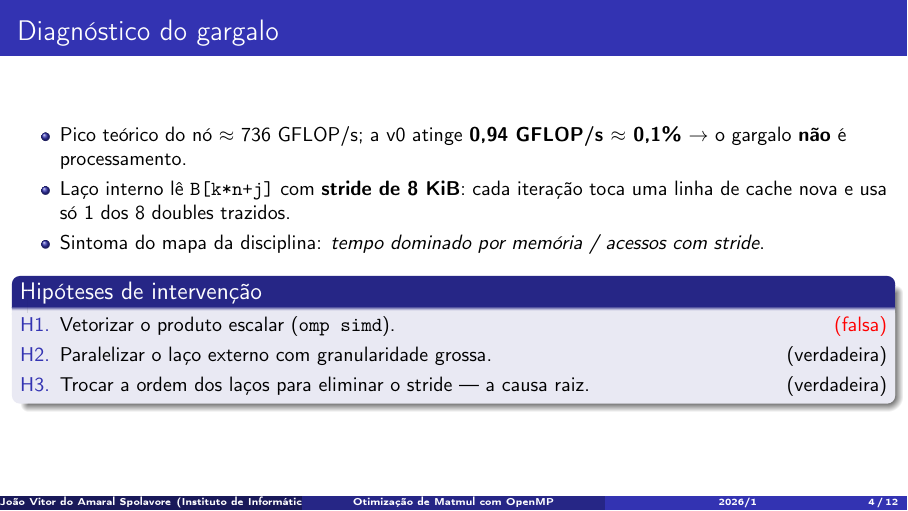
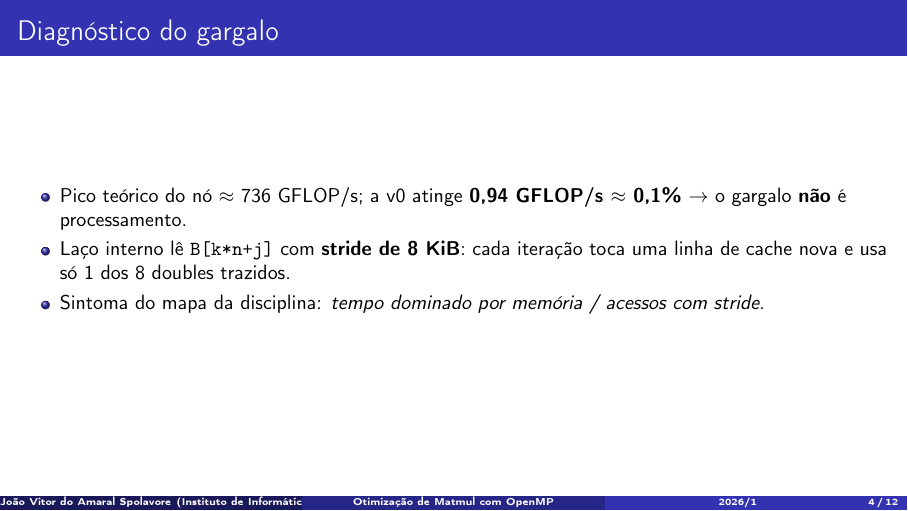
Before and after one commit to Spolavore/hpc-final, LaTeX slides (apresentacao/apresentacao.tex): page 4 of 12. Compiled offline with pdfLaTeX.

Commit message:
Remove box de hipóteses do slide de diagnóstico
Co-Authored-By: Claude Fable 5 <noreply@anthropic.com>

```diff
--- a/apresentacao/apresentacao.tex
+++ b/apresentacao/apresentacao.tex
@@ -79,13 +79,6 @@ for (i = 0; i < n; i++)
     \item Laço interno lê \texttt{B[k*n+j]} com \textbf{stride de 8 KiB}: cada iteração toca uma linha de cache nova e usa só 1 dos 8 doubles trazidos.
     \item Sintoma do mapa da disciplina: \emph{tempo dominado por memória / acessos com stride}.
   \end{itemize}
-  \begin{block}{Hipóteses de intervenção}
-    \begin{enumerate}
-      \item[H1.] Vetorizar o produto escalar (\texttt{omp simd}). \hfill \alert{(falsa)}
-      \item[H2.] Paralelizar o laço externo com granularidade grossa. \hfill (verdadeira)
-      \item[H3.] Trocar a ordem dos laços para eliminar o stride --- a causa raiz. \hfill (verdadeira)
-    \end{enumerate}
-  \end{block}
 \end{frame}
 
 % ---------------------------------------------------------------- 5. v1
```
Also changed, not shown: apresentacao/apresentacao.pdf.
